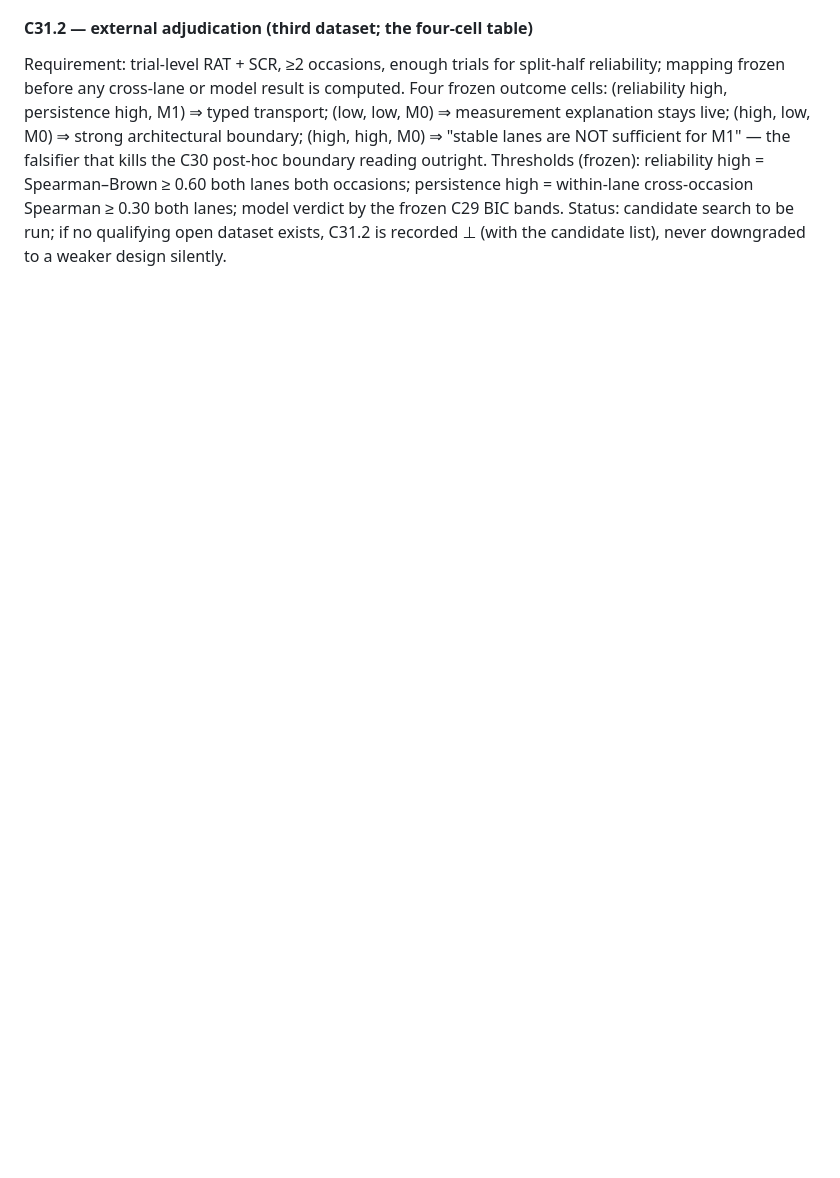
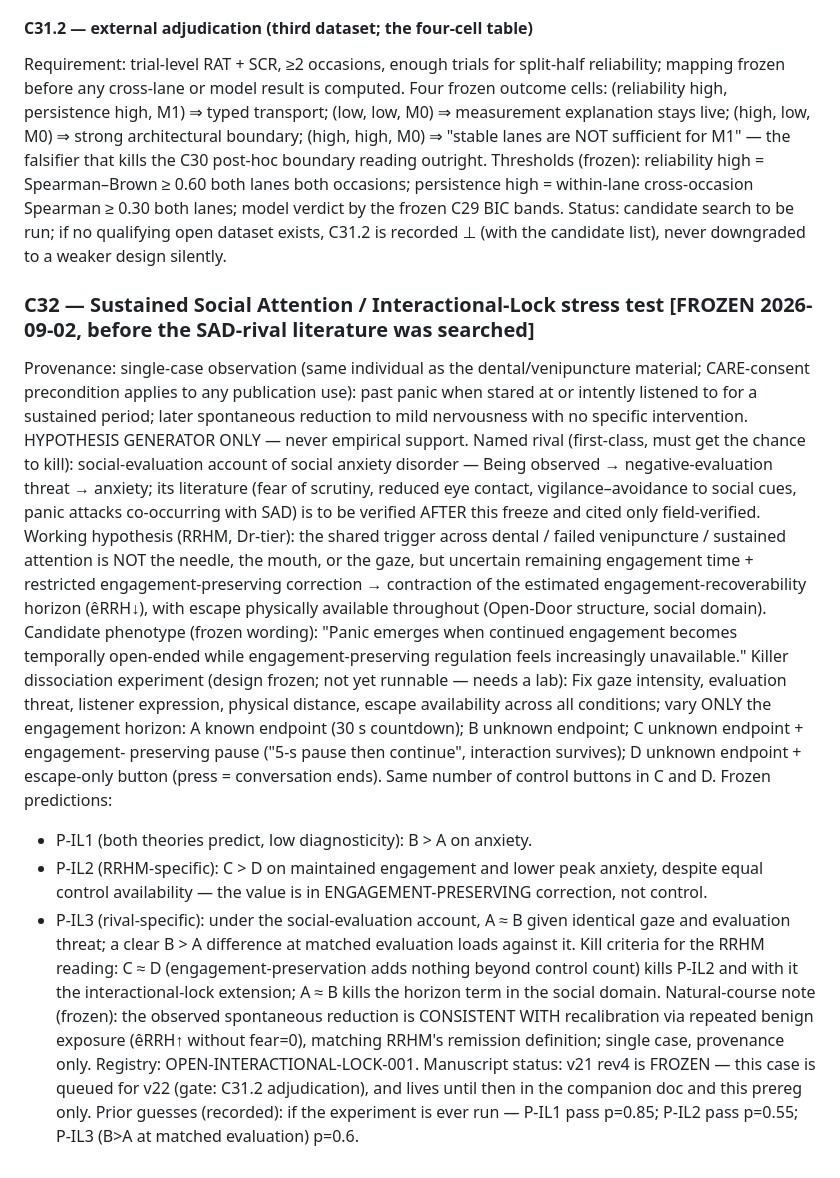
Before and after one commit to morrocwi/rrhm-open-lab, a Markdown page: prereg/RRHM_compatibility_audit_preregistration_v2.md, the part around the change. Rendered like a GitHub page; blank space fills up the shorter version.

Commit message:
C32: freeze interactional-lock stress test (SAD rival first-class; A-D dissociation design; kill criteria) before literature search
Co-Authored-By: Claude Fable 5 <noreply@anthropic.com>
Claude-Session: https://claude.ai/code/session_01XR8Cj2c3fa5rYqhJj9o3Jb

```diff
--- a/prereg/RRHM_compatibility_audit_preregistration_v2.md
+++ b/prereg/RRHM_compatibility_audit_preregistration_v2.md
@@ -457,3 +457,43 @@ both lanes both occasions; persistence high = within-lane cross-occasion Spearma
 both lanes; model verdict by the frozen C29 BIC bands.
 Status: candidate search to be run; if no qualifying open dataset exists, C31.2 is recorded
 ⊥ (with the candidate list), never downgraded to a weaker design silently.
+
+### C32 — Sustained Social Attention / Interactional-Lock stress test [FROZEN 2026-09-02, before the SAD-rival literature was searched]
+Provenance: single-case observation (same individual as the dental/venipuncture material;
+CARE-consent precondition applies to any publication use): past panic when stared at or
+intently listened to for a sustained period; later spontaneous reduction to mild nervousness
+with no specific intervention. HYPOTHESIS GENERATOR ONLY — never empirical support.
+Named rival (first-class, must get the chance to kill): social-evaluation account of social
+anxiety disorder — Being observed → negative-evaluation threat → anxiety; its literature
+(fear of scrutiny, reduced eye contact, vigilance–avoidance to social cues, panic attacks
+co-occurring with SAD) is to be verified AFTER this freeze and cited only field-verified.
+Working hypothesis (RRHM, Dr-tier): the shared trigger across dental / failed venipuncture /
+sustained attention is NOT the needle, the mouth, or the gaze, but
+  uncertain remaining engagement time + restricted engagement-preserving correction
+  → contraction of the estimated engagement-recoverability horizon (êRRH↓),
+with escape physically available throughout (Open-Door structure, social domain).
+Candidate phenotype (frozen wording): "Panic emerges when continued engagement becomes
+temporally open-ended while engagement-preserving regulation feels increasingly unavailable."
+Killer dissociation experiment (design frozen; not yet runnable — needs a lab):
+Fix gaze intensity, evaluation threat, listener expression, physical distance, escape
+availability across all conditions; vary ONLY the engagement horizon:
+A known endpoint (30 s countdown); B unknown endpoint; C unknown endpoint + engagement-
+preserving pause ("5-s pause then continue", interaction survives); D unknown endpoint +
+escape-only button (press = conversation ends). Same number of control buttons in C and D.
+Frozen predictions:
+- P-IL1 (both theories predict, low diagnosticity): B > A on anxiety.
+- P-IL2 (RRHM-specific): C > D on maintained engagement and lower peak anxiety, despite
+  equal control availability — the value is in ENGAGEMENT-PRESERVING correction, not control.
+- P-IL3 (rival-specific): under the social-evaluation account, A ≈ B given identical gaze
+  and evaluation threat; a clear B > A difference at matched evaluation loads against it.
+Kill criteria for the RRHM reading: C ≈ D (engagement-preservation adds nothing beyond
+control count) kills P-IL2 and with it the interactional-lock extension; A ≈ B kills the
+horizon term in the social domain.
+Natural-course note (frozen): the observed spontaneous reduction is CONSISTENT WITH
+recalibration via repeated benign exposure (êRRH↑ without fear=0), matching RRHM's remission
+definition; single case, provenance only.
+Registry: OPEN-INTERACTIONAL-LOCK-001. Manuscript status: v21 rev4 is FROZEN — this case
+is queued for v22 (gate: C31.2 adjudication), and lives until then in the companion doc and
+this prereg only.
+Prior guesses (recorded): if the experiment is ever run — P-IL1 pass p=0.85; P-IL2 pass
+p=0.55; P-IL3 (B>A at matched evaluation) p=0.6.
```
